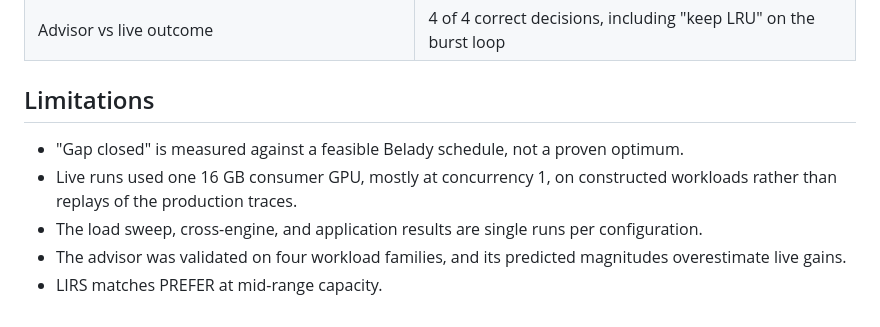
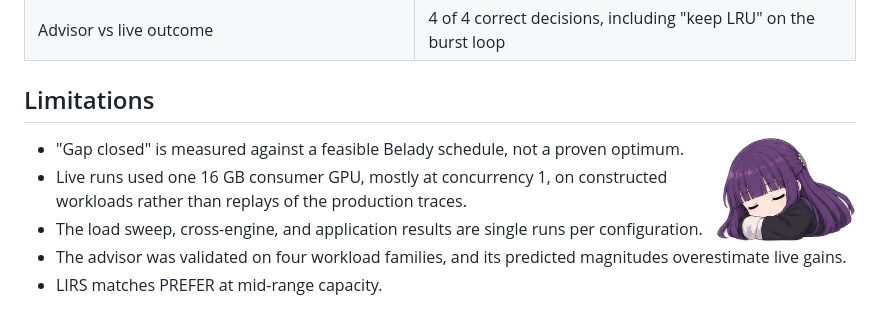
Before and after one commit to E27-25/preferkv, a Markdown page: docs/RESULTS.md, the part around the change. Drawn GitHub-style; pictures changed too: assets/mascot/mascot-sleepy.png (added).

```diff
--- a/docs/RESULTS.md
+++ b/docs/RESULTS.md
@@ -84,6 +84,8 @@ Counts that reset on eviction (in-cache LFU, ARC) stay close to LRU; persistent
 
 ## Limitations
 
+<img src="../assets/mascot/mascot-sleepy.png" align="right" width="140" alt="Sleepy mascot (fan art)">
+
 - "Gap closed" is measured against a feasible Belady schedule, not a proven optimum.
 - Live runs used one 16 GB consumer GPU, mostly at concurrency 1, on constructed workloads rather than replays of the production traces.
 - The load sweep, cross-engine, and application results are single runs per configuration.
```
Also changed, not shown: README.md (+13 -14 lines), assets/banner.png (added), assets/features_dark.png (added), assets/features_light.png (added), assets/mascot/mascot-cheer.png (added), assets/mascot/mascot-curious.png (added).
